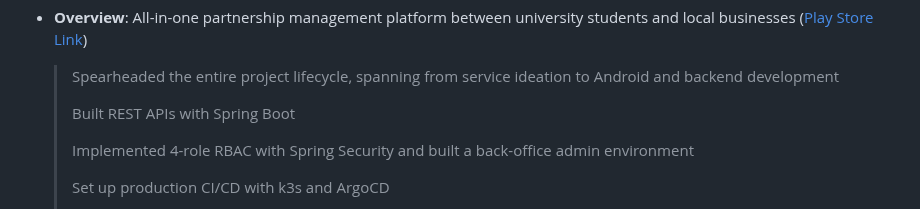
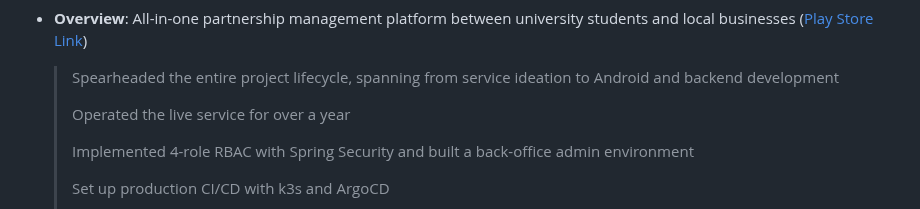
Before and after one commit to 2ghrms/2ghrms, a Markdown page: README.md, the part around the change. Drawn GitHub-style.

Commit message:
Replace ASSU REST API line with 1+ year live service operation
Co-Authored-By: Claude Opus 5.5 <noreply@anthropic.com>

```diff
--- a/README.md
+++ b/README.md
@@ -165,7 +165,7 @@ Hi, I'm Hogeun Lee, — a 4th-year Computer Science student passionate about arc
 
     > Spearheaded the entire project lifecycle, spanning from service ideation to Android and backend development
     >
-    > Built REST APIs with Spring Boot
+    > Operated the live service for over a year
     >
     > Implemented 4-role RBAC with Spring Security and built a back-office admin environment
     >
```
Also changed, not shown: README_KR.md (+1 -1 lines).
